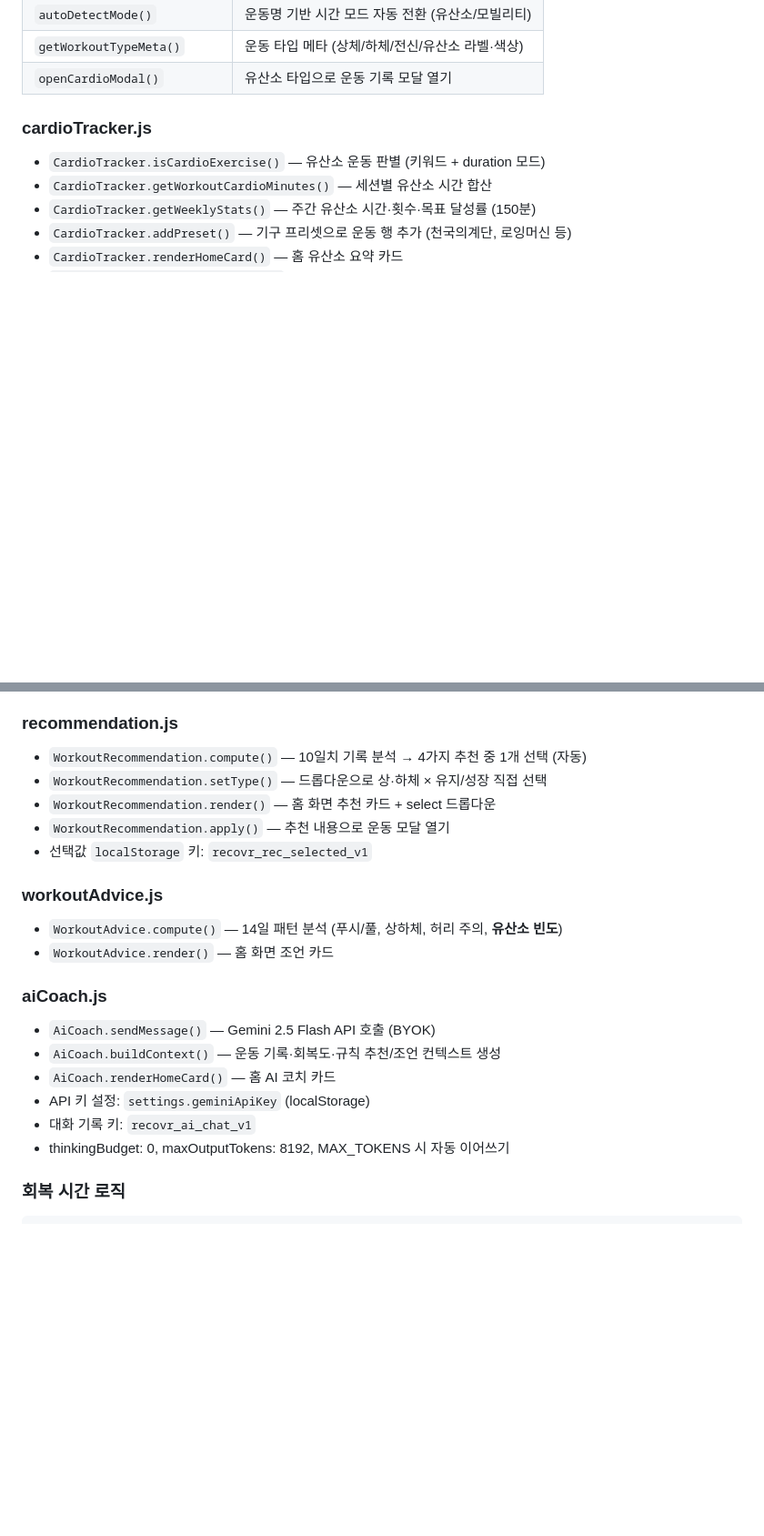
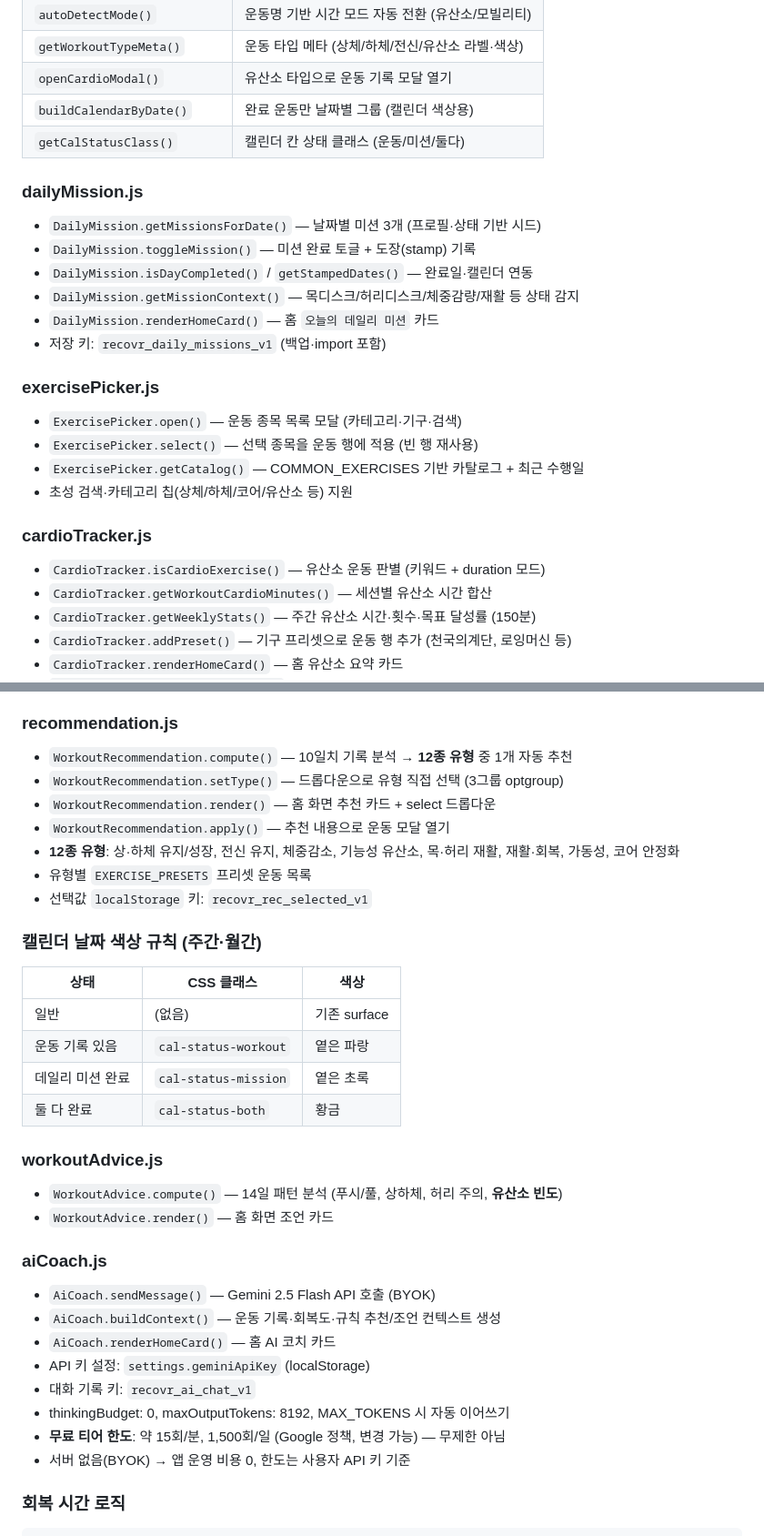
Before and after one commit to igmheroDev/MusclesMonster, a Markdown page: SESSION_LOG.md, 2 parts joined by grey strips. Shown at 91% size. GitHub-like rendering; blank space fills up the shorter version.

````diff
--- a/SESSION_LOG.md
+++ b/SESSION_LOG.md
@@ -78,6 +82,22 @@ MusclesMonster/
 | `autoDetectMode()` | 운동명 기반 시간 모드 자동 전환 (유산소/모빌리티) |
 | `getWorkoutTypeMeta()` | 운동 타입 메타 (상체/하체/전신/유산소 라벨·색상) |
 | `openCardioModal()` | 유산소 타입으로 운동 기록 모달 열기 |
+| `buildCalendarByDate()` | 완료 운동만 날짜별 그룹 (캘린더 색상용) |
+| `getCalStatusClass()` | 캘린더 칸 상태 클래스 (운동/미션/둘다) |
+
+### dailyMission.js
+- `DailyMission.getMissionsForDate()` — 날짜별 미션 3개 (프로필·상태 기반 시드)
+- `DailyMission.toggleMission()` — 미션 완료 토글 + 도장(stamp) 기록
+- `DailyMission.isDayCompleted()` / `getStampedDates()` — 완료일·캘린더 연동
+- `DailyMission.getMissionContext()` — 목디스크/허리디스크/체중감량/재활 등 상태 감지
+- `DailyMission.renderHomeCard()` — 홈 `오늘의 데일리 미션` 카드
+- 저장 키: `recovr_daily_missions_v1` (백업·import 포함)
+
+### exercisePicker.js
+- `ExercisePicker.open()` — 운동 종목 목록 모달 (카테고리·기구·검색)
+- `ExercisePicker.select()` — 선택 종목을 운동 행에 적용 (빈 행 재사용)
+- `ExercisePicker.getCatalog()` — COMMON_EXERCISES 기반 카탈로그 + 최근 수행일
+- 초성 검색·카테고리 칩(상체/하체/코어/유산소 등) 지원
 
 ### cardioTracker.js
 - `CardioTracker.isCardioExercise()` — 유산소 운동 판별 (키워드 + duration 모드)
@@ -97,11 +117,21 @@ MusclesMonster/
 - `DurationTimer.formatExerciseSummary()` — 기록 표시용 시간 요약
 
 ### recommendation.js
-- `WorkoutRecommendation.compute()` — 10일치 기록 분석 → 4가지 추천 중 1개 선택 (자동)
-- `WorkoutRecommendation.setType()` — 드롭다운으로 상·하체 × 유지/성장 직접 선택
+- `WorkoutRecommendation.compute()` — 10일치 기록 분석 → **12종 유형** 중 1개 자동 추천
+- `WorkoutRecommendation.setType()` — 드롭다운으로 유형 직접 선택 (3그룹 optgroup)
 - `WorkoutRecommendation.render()` — 홈 화면 추천 카드 + select 드롭다운
 - `WorkoutRecommendation.apply()` — 추천 내용으로 운동 모달 열기
+- **12종 유형**: 상·하체 유지/성장, 전신 유지, 체중감소, 기능성 유산소, 목·허리 재활, 재활·회복, 가동성, 코어 안정화
+- 유형별 `EXERCISE_PRESETS` 프리셋 운동 목록
 - 선택값 `localStorage` 키: `recovr_rec_selected_v1`
+
+### 캘린더 날짜 색상 규칙 (주간·월간)
+| 상태 | CSS 클래스 | 색상 |
+|------|-----------|------|
+| 일반 | (없음) | 기존 surface |
+| 운동 기록 있음 | `cal-status-workout` | 옅은 파랑 |
+| 데일리 미션 완료 | `cal-status-mission` | 옅은 초록 |
+| 둘 다 완료 | `cal-status-both` | 황금 |
 
 ### workoutAdvice.js
 - `WorkoutAdvice.compute()` — 14일 패턴 분석 (푸시/풀, 상하체, 허리 주의, **유산소 빈도**)
@@ -114,6 +144,8 @@ MusclesMonster/
 - API 키 설정: `settings.geminiApiKey` (localStorage)
 - 대화 기록 키: `recovr_ai_chat_v1`
 - thinkingBudget: 0, maxOutputTokens: 8192, MAX_TOKENS 시 자동 이어쓰기
+- **무료 티어 한도**: 약 15회/분, 1,500회/일 (Google 정책, 변경 가능) — 무제한 아님
+- 서버 없음(BYOK) → 앱 운영 비용 0, 한도는 사용자 API 키 기준
 
 ### 회복 시간 로직
 ```
````
Also changed, not shown: other parts of SESSION_LOG.md (+69 -3 lines).
